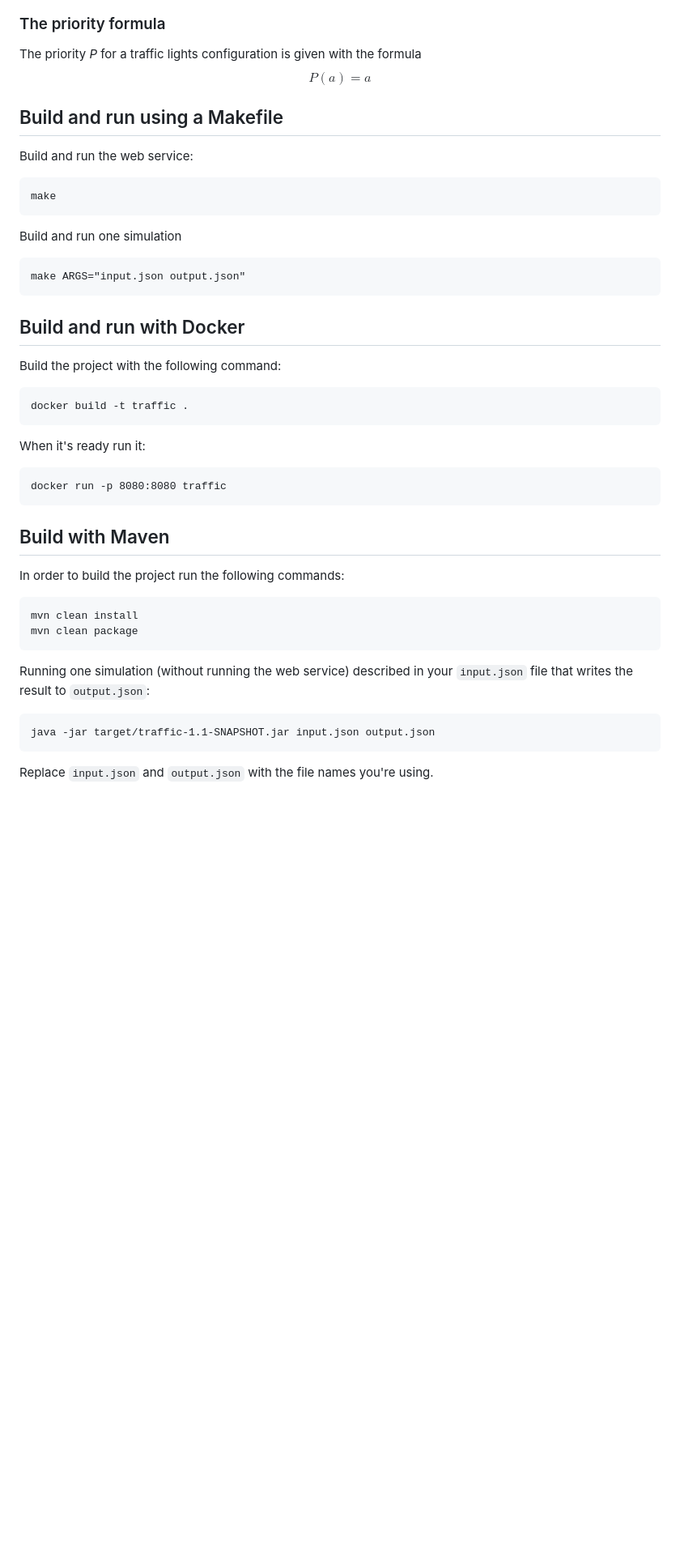
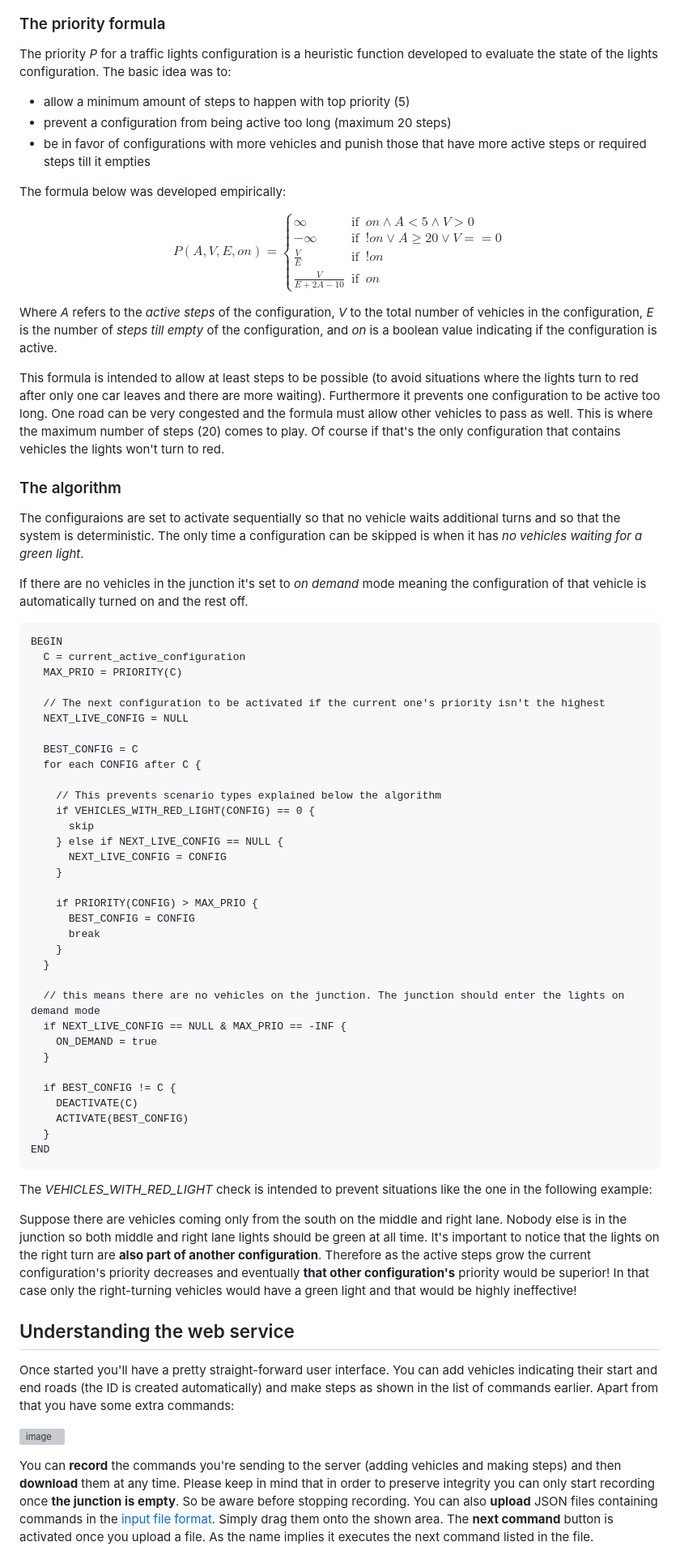
Before and after one commit to akucharsk/Traffic-lights-simulation, a Markdown page: README.md, the part around one of its changes. Shown at 81% size. GitHub-like rendering; blank space fills up the shorter version; grey boxes are pictures that could not be loaded.

````diff
--- a/README.md
+++ b/README.md
@@ -78,40 +144,75 @@ will happen and every incomming lane will have it's turn.
 
 ### The priority formula
-The priority *P* for a traffic lights configuration is given with the formula
-$$P(a)=a$$
+The priority *P* for a traffic lights configuration is a heuristic function developed to evaluate the state of the lights configuration.
+The basic idea was to:
+  - allow a minimum amount of steps to happen with top priority (5)
+  - prevent a configuration from being active too long (maximum 20 steps)
+  - be in favor of configurations with more vehicles and punish those that have more active steps or required steps till it empties
 
-## Build and run using a Makefile
-Build and run the web service:
+The formula below was developed empirically:
+
+
+$$P(A, V, E, on)=\begin{cases}
+\infty & \text{if} & on \wedge A < 5 \wedge V > 0\\
+-\infty & \text{if} & !on \vee A \geq 20 \vee V == 0\\
+\frac{V}{E} & \text{if} & !on\\
+\frac{V}{E + 2A - 10} & \text{if} & on
+\end{cases}$$
+
+Where *A* refers to the *active steps* of the configuration, *V* to the total number of vehicles in the configuration, *E* is the number of *steps till empty* of the configuration, and *on* is a boolean value indicating if the configuration is active.
+
+This formula is intended to allow at least steps to be possible (to avoid situations where the lights turn to red after only one car leaves and there are more waiting).
+Furthermore it prevents one configuration to be active too long. One road can be very congested and the formula must allow other vehicles to pass as well. This is where the maximum number of steps (20) comes to play. Of course if that's the only configuration that contains vehicles the lights won't turn to red.
+
+### The algorithm
+The configuraions are set to activate sequentially so that no vehicle waits additional turns and so that the system is deterministic. The only time a configuration can be skipped is when it has *no vehicles waiting for a green light*.
+
+If there are no vehicles in the junction it's set to *on demand* mode meaning the configuration of that vehicle is automatically turned on and the rest off.
+
 ```
-make
+BEGIN
+  C = current_active_configuration
+  MAX_PRIO = PRIORITY(C)
+
+  // The next configuration to be activated if the current one's priority isn't the highest
+  NEXT_LIVE_CONFIG = NULL
+
+  BEST_CONFIG = C
+  for each CONFIG after C {
+
+    // This prevents scenario types explained below the algorithm
+    if VEHICLES_WITH_RED_LIGHT(CONFIG) == 0 {
+      skip
+    } else if NEXT_LIVE_CONFIG == NULL {
+      NEXT_LIVE_CONFIG = CONFIG
+    }
+
+    if PRIORITY(CONFIG) > MAX_PRIO {
+      BEST_CONFIG = CONFIG
+      break
+    }
+  }
+
+  // this means there are no vehicles on the junction. The junction should enter the lights on demand mode
+  if NEXT_LIVE_CONFIG == NULL & MAX_PRIO == -INF {
+    ON_DEMAND = true
+  }
+
+  if BEST_CONFIG != C {
+    DEACTIVATE(C)
+    ACTIVATE(BEST_CONFIG)
+  }
+END
 ```
 
-Build and run one simulation
-```
-make ARGS="input.json output.json"
-```
+The *VEHICLES_WITH_RED_LIGHT* check is intended to prevent situations like the one in the following example:
 
-## Build and run with Docker
-Build the project with the following command:
-```
-docker build -t traffic .
-```
+Suppose there are vehicles coming only from the south on the middle and right lane. Nobody else is in the junction so both middle and right lane lights should be green at all time. It's important to notice that the lights on the right turn are **also part of another configuration**. Therefore as the active steps grow the current configuration's priority decreases and eventually **that other configuration's** priority would be superior! In that case only the right-turning vehicles would have a green light and that would be highly ineffective!
 
-When it's ready run it:
-```
-docker run -p 8080:8080 traffic
-```
+## Understanding the web service
+Once started you'll have a pretty straight-forward user interface. You can add vehicles indicating their start and end roads (the ID is created automatically) and make steps as shown in the list of commands earlier. Apart from that you have some extra commands:
 
-## Build with Maven
-In order to build the project run the following commands:
-```
-mvn clean install
-mvn clean package
-```
+![image](https://github.com/user-attachments/assets/8e53442f-49d0-47b5-9958-a52415e62499)
 
-Running one simulation (without running the web service) described in your `input.json` file that writes the result to `output.json`:
-```
-java -jar target/traffic-1.1-SNAPSHOT.jar input.json output.json
-```
-Replace `input.json` and `output.json` with the file names you're using.
+You can **record** the commands you're sending to the server (adding vehicles and making steps) and then **download** them at any time. Please keep in mind that in order to preserve integrity you can only start recording once **the junction is empty**. So be aware before stopping recording. You can also **upload** JSON files containing commands in the [input file format](#Input-file-format). Simply drag them onto the shown area. The **next command** button is activated once you upload a file. As the name implies it executes the next command listed in the file.
 
````
Also changed, not shown: other parts of README.md (+72 -9 lines).
